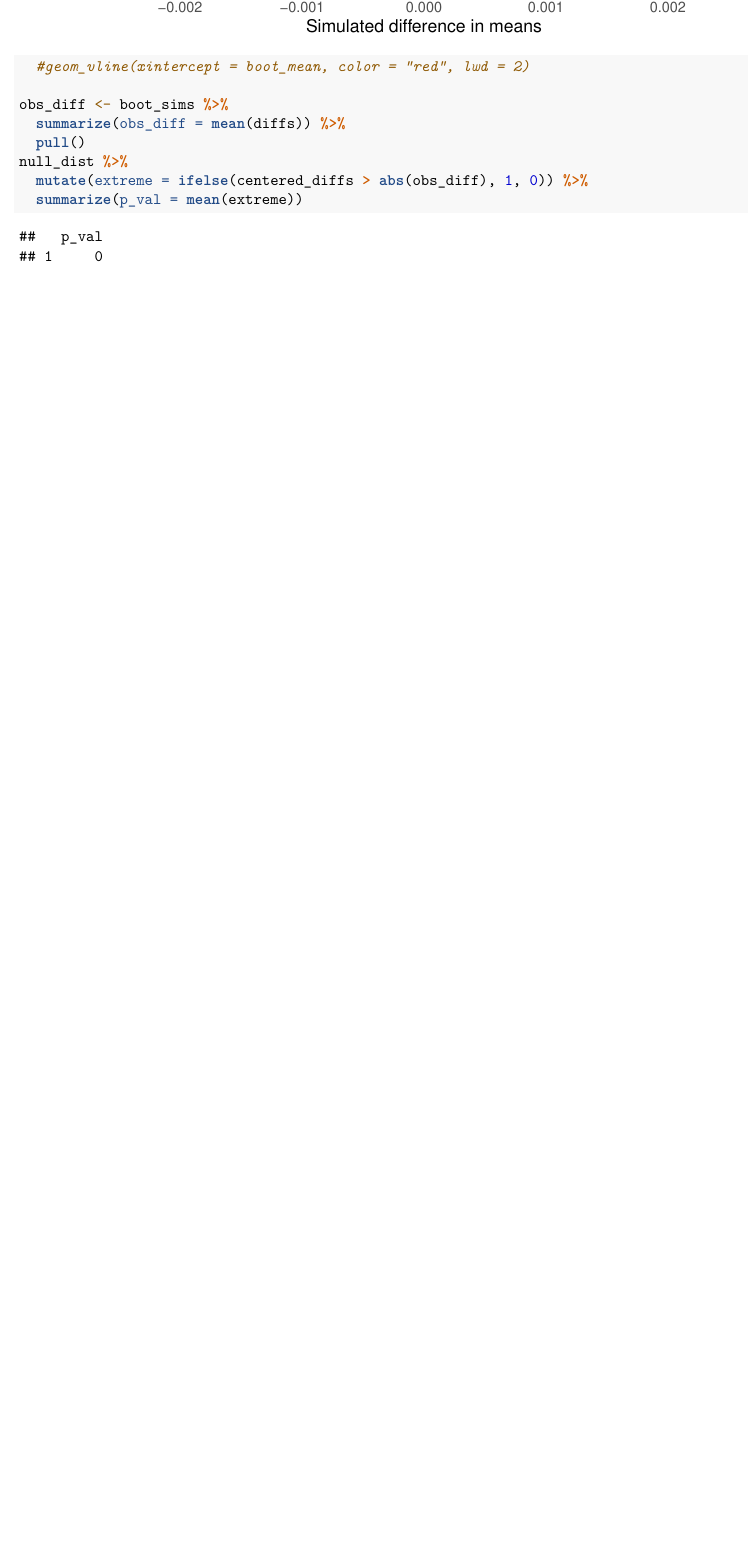
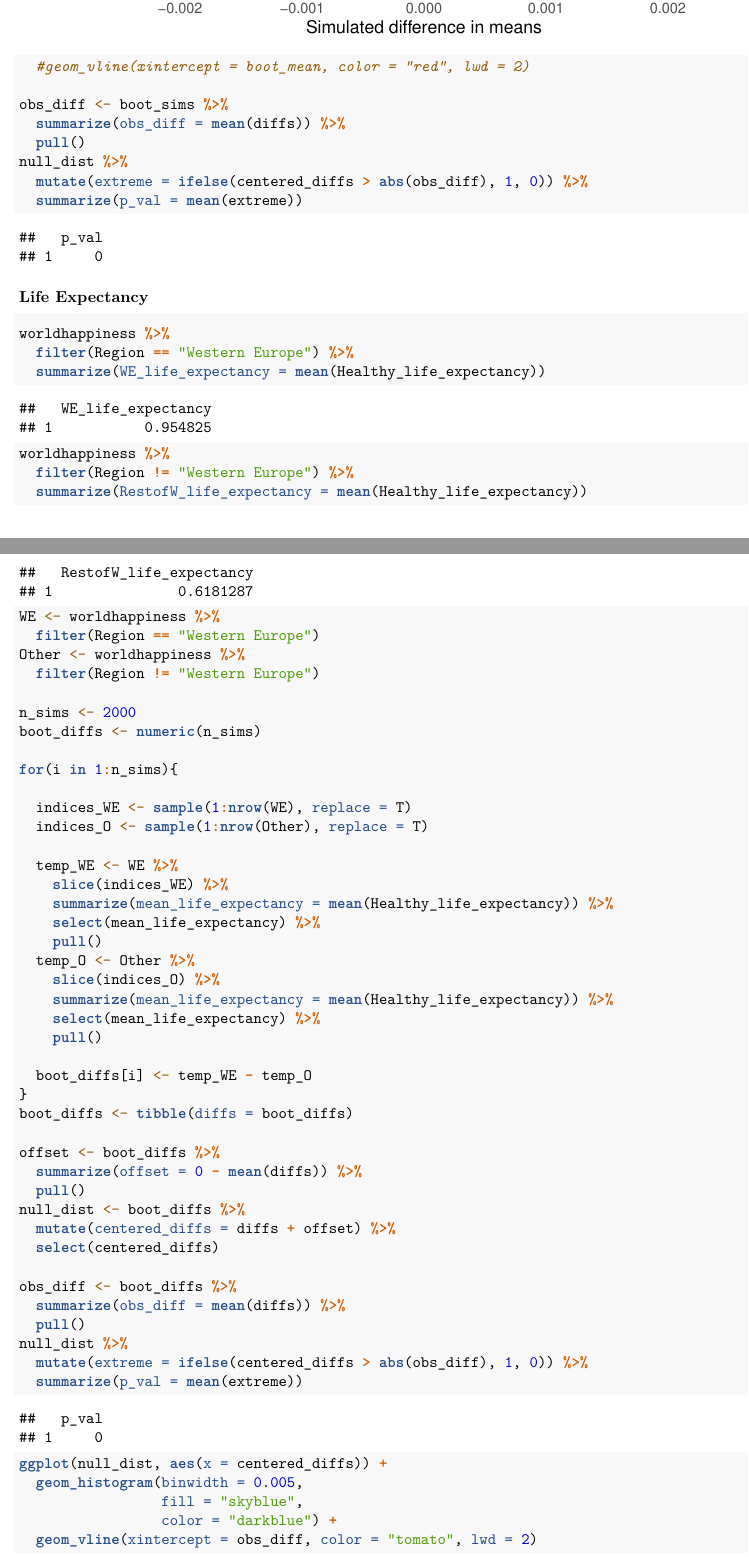
Before and after one commit to jerrytfu/codestone-final-project, an R Markdown document (final-project.Rmd): part of page 6 of 6 before the commit and two parts of pages 6 and 7 of 8 after it, the two joined at a grey line, cut so that both start at the same text, the shorter picture padded with empty space. Rendered offline with R 4.5, knitr and Pandoc, then LaTeX, with nearby package versions; both versions are drawn in the output format of the newer one; some code elsewhere in the file could not run offline.

Commit message:
Added Difference in Happiness and Life Expectancy sections

````diff
--- a/final-project.Rmd
+++ b/final-project.Rmd
@@ -2,7 +2,9 @@
 title: "Final"
 author: "Anna MacFarlane, Edgar Salas, Jerry Fu, Taalin RaoShah"
 date: "11/4/2020"
-output: html_document
+output:
+  pdf_document: default
+  html_document: default
 ---
 
 ```{r setup-packages, message = FALSE, warning = FALSE}
@@ -184,3 +203,62 @@ null_dist %>%
   summarize(p_val = mean(extreme))
 
 ```
+
+### Life Expectancy
+
+```{r}
+worldhappiness %>%
+  filter(Region == "Western Europe") %>%
+  summarize(WE_life_expectancy = mean(Healthy_life_expectancy))
+
+worldhappiness %>%
+  filter(Region != "Western Europe") %>%
+  summarize(RestofW_life_expectancy = mean(Healthy_life_expectancy))
+
+WE <- worldhappiness %>%
+  filter(Region == "Western Europe")
+Other <- worldhappiness %>%
+  filter(Region != "Western Europe")
+
+n_sims <- 2000
+boot_diffs <- numeric(n_sims)
+
+for(i in 1:n_sims){
+
+  indices_WE <- sample(1:nrow(WE), replace = T)
+  indices_O <- sample(1:nrow(Other), replace = T)
+
+  temp_WE <- WE %>%
+    slice(indices_WE) %>%
+    summarize(mean_life_expectancy = mean(Healthy_life_expectancy)) %>%
+    select(mean_life_expectancy) %>%
+    pull()
+  temp_O <- Other %>%
+    slice(indices_O) %>%
+    summarize(mean_life_expectancy = mean(Healthy_life_expectancy)) %>%
+    select(mean_life_expectancy) %>%
+    pull()
+
+  boot_diffs[i] <- temp_WE - temp_O
+}
+boot_diffs <- tibble(diffs = boot_diffs)
+
+offset <- boot_diffs %>%
+  summarize(offset = 0 - mean(diffs)) %>%
+  pull()
+null_dist <- boot_diffs %>%
+  mutate(centered_diffs = diffs + offset) %>%
+  select(centered_diffs)
+
+obs_diff <- boot_diffs %>%
+  summarize(obs_diff = mean(diffs)) %>%
+  pull()
+null_dist %>%
+  mutate(extreme = ifelse(centered_diffs > abs(obs_diff), 1, 0)) %>%
+  summarize(p_val = mean(extreme))
+
+ggplot(null_dist, aes(x = centered_diffs)) +
+  geom_histogram(binwidth = 0.005,
+                 fill = "skyblue",
+                 color = "darkblue") +
+  geom_vline(xintercept = obs_diff, color = "tomato", lwd = 2)
````
Also changed, not shown: final-project.Rmd (25 more changed lines).
